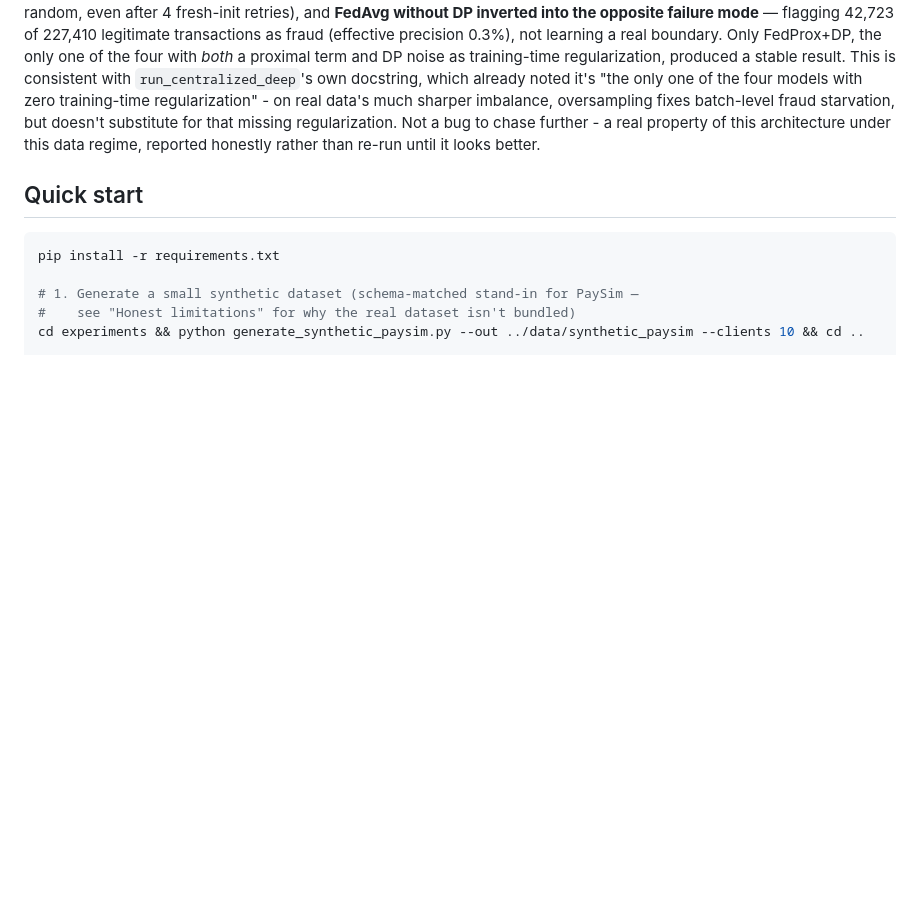
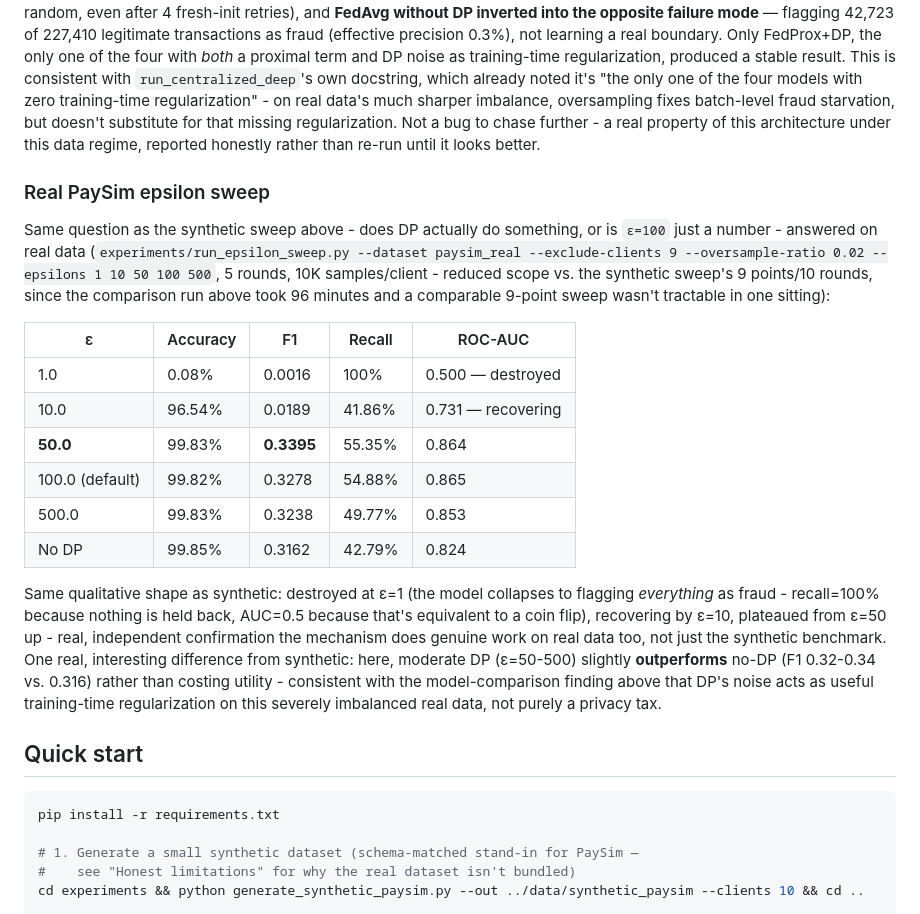
Before and after one commit to Tanishk-dot/Federated-Fraud-Detection, a Markdown page: README.md, the part around the change. Rendered like a GitHub page; blank space fills up the shorter version.

Commit message:
Add real-data epsilon sweep, completing step 2 of the real-data plan
results/comparison_real/epsilon_sweep.json: 5-point sweep (reduced
from synthetic's 9 points - the real-data model comparison run alone
took 96 minutes, so a comparable 9-point sweep wasn't tractable in one
sitting) on real PaySim data, same FedProx+DP architecture as the one
model that produced a stable result in the comparison run.

Confirms the DP mechanism does real, measurable work on real data too,
not just the synthetic benchmark: destroyed at epsilon=1 (accuracy
0.08%, AUC=0.5 - collapses to flagging everything as fraud), recovers
by epsilon=10, plateaus from epsilon=50 up. One genuine difference
from the synthetic sweep: moderate DP (epsilon=50-500) slightly
outperforms no-DP here rather than costing utility, consistent with
DP noise acting as real training-time regularization on this
severely-imbalanced real data.

````diff
--- a/README.md
+++ b/README.md
@@ -227,6 +227,34 @@ that missing regularization. Not a bug to chase further - a real property of thi
 architecture under this data regime, reported honestly rather than re-run until it looks
 better.
 
+### Real PaySim epsilon sweep
+
+Same question as the synthetic sweep above - does DP actually do something, or is
+`ε=100` just a number - answered on real data
+(`experiments/run_epsilon_sweep.py --dataset paysim_real --exclude-clients 9
+--oversample-ratio 0.02 --epsilons 1 10 50 100 500`, 5 rounds, 10K samples/client -
+reduced scope vs. the synthetic sweep's 9 points/10 rounds, since the comparison run
+above took 96 minutes and a comparable 9-point sweep wasn't tractable in one sitting):
+
+| ε | Accuracy | F1 | Recall | ROC-AUC |
+|---|---|---|---|---|
+| 1.0 | 0.08% | 0.0016 | 100% | 0.500 — destroyed |
+| 10.0 | 96.54% | 0.0189 | 41.86% | 0.731 — recovering |
+| **50.0** | 99.83% | **0.3395** | 55.35% | 0.864 |
+| 100.0 (default) | 99.82% | 0.3278 | 54.88% | 0.865 |
+| 500.0 | 99.83% | 0.3238 | 49.77% | 0.853 |
+| No DP | 99.85% | 0.3162 | 42.79% | 0.824 |
+
+Same qualitative shape as synthetic: destroyed at ε=1 (the model collapses to flagging
+*everything* as fraud - recall=100% because nothing is held back, AUC=0.5 because that's
+equivalent to a coin flip), recovering by ε=10, plateaued from ε=50 up - real,
+independent confirmation the mechanism does genuine work on real data too, not just the
+synthetic benchmark. One real, interesting difference from synthetic: here, moderate DP
+(ε=50-500) slightly **outperforms** no-DP (F1 0.32-0.34 vs. 0.316) rather than costing
+utility - consistent with the model-comparison finding above that DP's noise acts as
+useful training-time regularization on this severely imbalanced real data, not purely a
+privacy tax.
+
 ## Quick start
 
 ```bash
````
Also changed, not shown: docs/ARCHITECTURE.md (+13 -0 lines).
